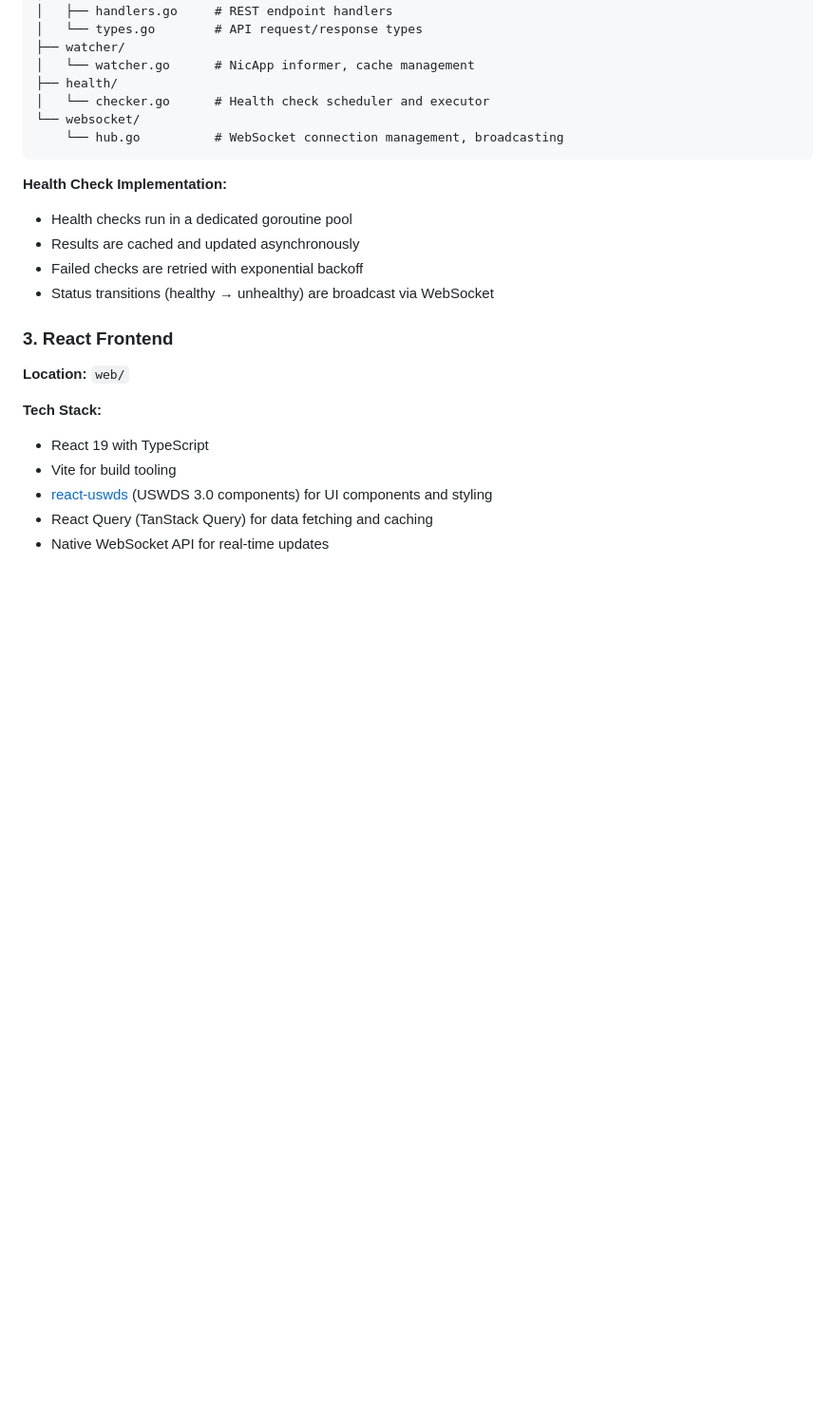
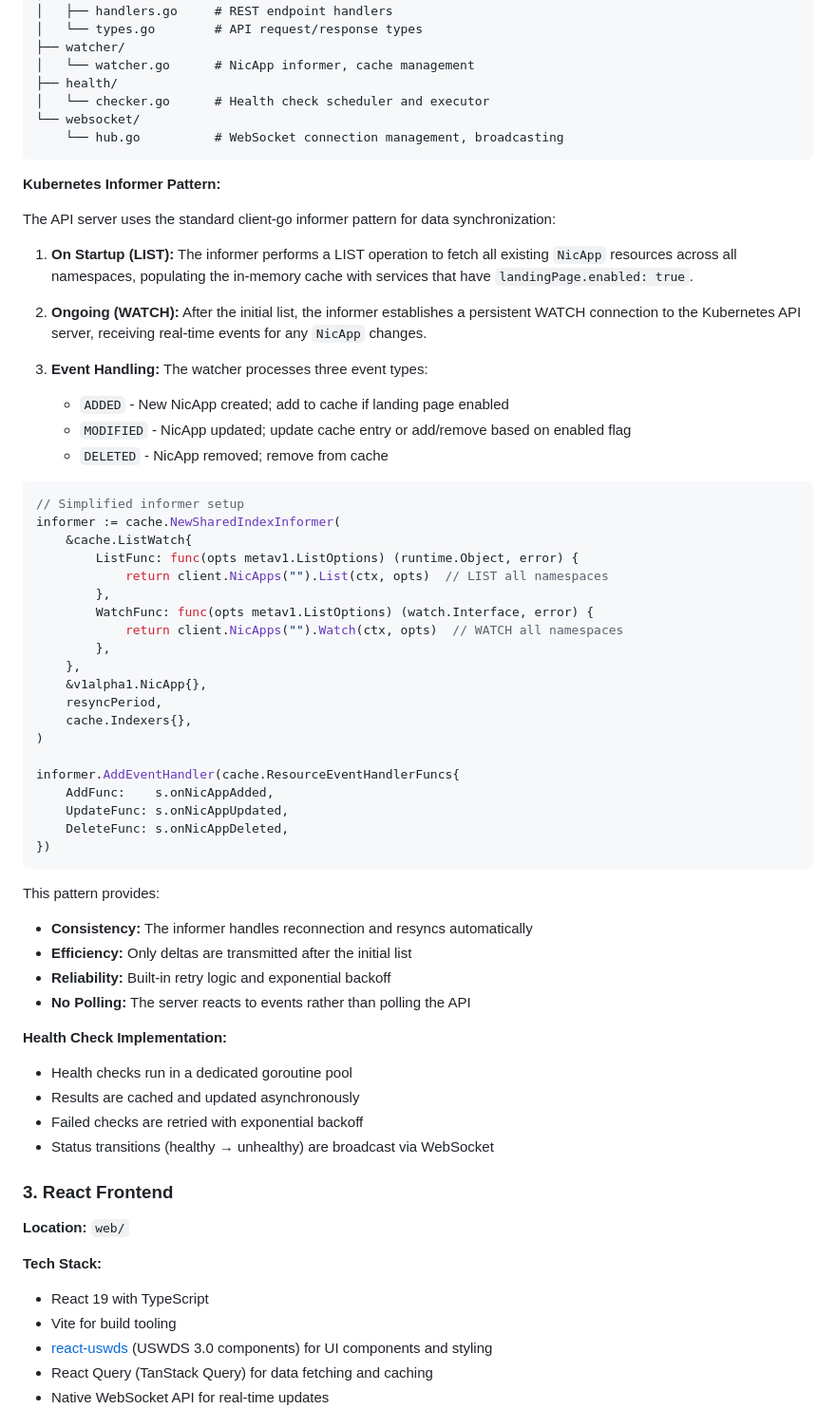
Before and after one commit to nebari-dev/nebari-operator, a Markdown page: docs/design/landing-page.md, the part around the change. Shown at 95% size. Drawn GitHub-style; blank space fills up the shorter version.

Commit message:
add kubernetes informer pattern details to landing page design

````diff
--- a/docs/design/landing-page.md
+++ b/docs/design/landing-page.md
@@ -250,6 +250,48 @@ internal/landingpage/
 └── websocket/
     └── hub.go          # WebSocket connection management, broadcasting
 ```
+
+**Kubernetes Informer Pattern:**
+
+The API server uses the standard client-go informer pattern for data synchronization:
+
+1. **On Startup (LIST):** The informer performs a LIST operation to fetch all existing `NicApp` resources across all namespaces, populating the in-memory cache with services that have `landingPage.enabled: true`.
+
+2. **Ongoing (WATCH):** After the initial list, the informer establishes a persistent WATCH connection to the Kubernetes API server, receiving real-time events for any `NicApp` changes.
+
+3. **Event Handling:** The watcher processes three event types:
+   - `ADDED` - New NicApp created; add to cache if landing page enabled
+   - `MODIFIED` - NicApp updated; update cache entry or add/remove based on enabled flag
+   - `DELETED` - NicApp removed; remove from cache
+
+```go
+// Simplified informer setup
+informer := cache.NewSharedIndexInformer(
+    &cache.ListWatch{
+        ListFunc: func(opts metav1.ListOptions) (runtime.Object, error) {
+            return client.NicApps("").List(ctx, opts)  // LIST all namespaces
+        },
+        WatchFunc: func(opts metav1.ListOptions) (watch.Interface, error) {
+            return client.NicApps("").Watch(ctx, opts)  // WATCH all namespaces
+        },
+    },
+    &v1alpha1.NicApp{},
+    resyncPeriod,
+    cache.Indexers{},
+)
+
+informer.AddEventHandler(cache.ResourceEventHandlerFuncs{
+    AddFunc:    s.onNicAppAdded,
+    UpdateFunc: s.onNicAppUpdated,
+    DeleteFunc: s.onNicAppDeleted,
+})
+```
+
+This pattern provides:
+- **Consistency:** The informer handles reconnection and resyncs automatically
+- **Efficiency:** Only deltas are transmitted after the initial list
+- **Reliability:** Built-in retry logic and exponential backoff
+- **No Polling:** The server reacts to events rather than polling the API
 
 **Health Check Implementation:**
 
````
